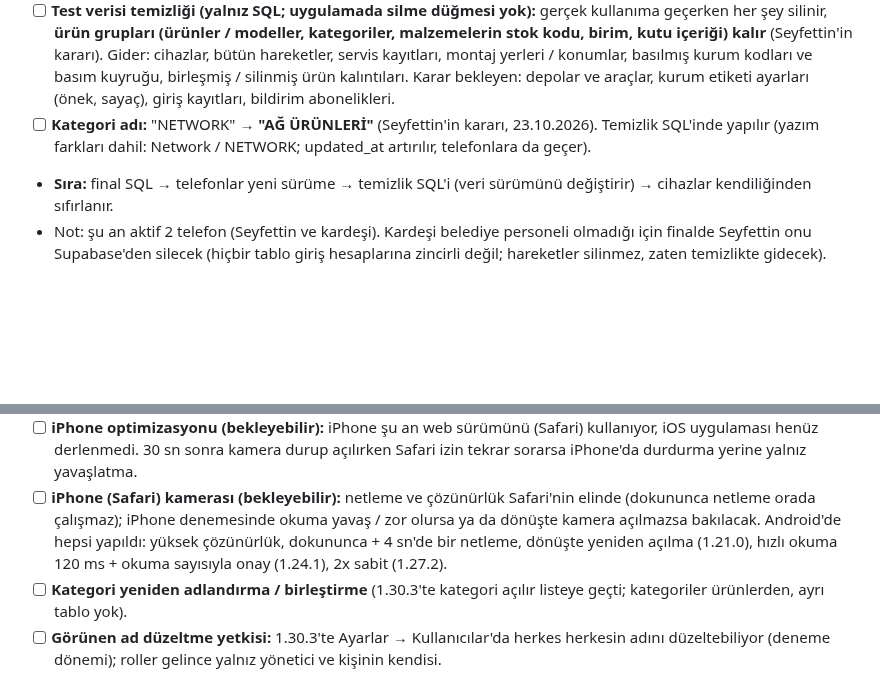
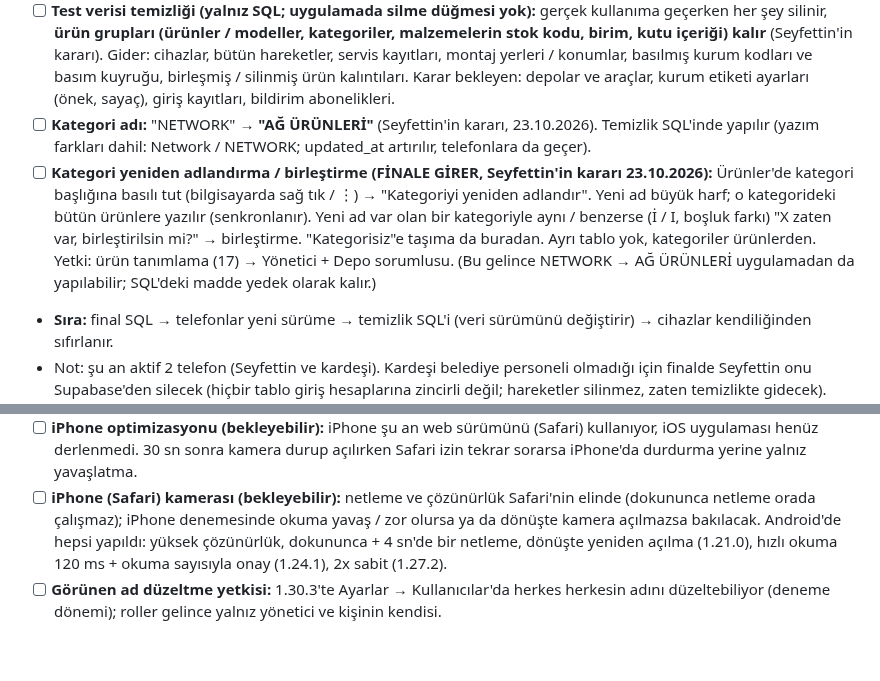
Before and after one commit to Seyfettin7910/DEPO-APP, a Markdown page: YAPILACAKLAR.md, 2 parts joined by grey strips. Drawn GitHub-style; blank space fills up the shorter version.

Commit message:
Notlar: kategori yeniden adlandırma / birleştirme finale [skip ci]
Co-Authored-By: Claude Opus 5.5 <noreply@anthropic.com>
Claude-Session: https://claude.ai/code/session_013wwrZpJ26x4AyMRRvWJ3zn

```diff
--- a/YAPILACAKLAR.md
+++ b/YAPILACAKLAR.md
@@ -55,6 +55,7 @@ Sıradaki işler ve bekleyen kararlar. Yapıldıkça README'deki sürüm notlar
 - [ ] **Veri sürümü işareti:** sunucuda tek bir "veri sürümü" değeri; değişince her cihaz (telefon uygulaması ve web tarayıcıları dahil) gönderilmemiş eski kayıtları GÖNDERMEDEN kendi yerel kopyasını siler ve temiz veriyi baştan çeker. Unutulan cihaz (arkadaşların iPhone Safari'si, bilgisayar tarayıcıları) eski veriyi gösteremez / geri gönderemez. İleride Flexity dökümünü toplu yükleme ve belediye sunucusuna geçişte de kullanılır.
 - [ ] **Test verisi temizliği (yalnız SQL; uygulamada silme düğmesi yok):** gerçek kullanıma geçerken her şey silinir, **ürün grupları (ürünler / modeller, kategoriler, malzemelerin stok kodu, birim, kutu içeriği) kalır** (Seyfettin'in kararı). Gider: cihazlar, bütün hareketler, servis kayıtları, montaj yerleri / konumlar, basılmış kurum kodları ve basım kuyruğu, birleşmiş / silinmiş ürün kalıntıları. Karar bekleyen: depolar ve araçlar, kurum etiketi ayarları (önek, sayaç), giriş kayıtları, bildirim abonelikleri.
 - [ ] **Kategori adı:** "NETWORK" → **"AĞ ÜRÜNLERİ"** (Seyfettin'in kararı, 23.10.2026). Temizlik SQL'inde yapılır (yazım farkları dahil: Network / NETWORK; updated_at artırılır, telefonlara da geçer).
+- [ ] **Kategori yeniden adlandırma / birleştirme (FİNALE GİRER, Seyfettin'in kararı 23.10.2026):** Ürünler'de kategori başlığına basılı tut (bilgisayarda sağ tık / ⋮) → "Kategoriyi yeniden adlandır". Yeni ad büyük harf; o kategorideki bütün ürünlere yazılır (senkronlanır). Yeni ad var olan bir kategoriyle aynı / benzerse (İ / I, boşluk farkı) "X zaten var, birleştirilsin mi?" → birleştirme. "Kategorisiz"e taşıma da buradan. Ayrı tablo yok, kategoriler ürünlerden. Yetki: ürün tanımlama (17) → Yönetici + Depo sorumlusu. (Bu gelince NETWORK → AĞ ÜRÜNLERİ uygulamadan da yapılabilir; SQL'deki madde yedek olarak kalır.)
 - **Sıra:** final SQL → telefonlar yeni sürüme → temizlik SQL'i (veri sürümünü değiştirir) → cihazlar kendiliğinden sıfırlanır.
 - Not: şu an aktif 2 telefon (Seyfettin ve kardeşi). Kardeşi belediye personeli olmadığı için finalde Seyfettin onu Supabase'den silecek (hiçbir tablo giriş hesaplarına zincirli değil; hareketler silinmez, zaten temizlikte gidecek). Telefonundan uygulama kaldırılır / verileri temizlenir. **test** hesabı kalır (rolü karar bekliyor; yönetici OLMAZ, ortak hesap).
 
@@ -118,7 +119,6 @@ Sıradaki işler ve bekleyen kararlar. Yapıldıkça README'deki sürüm notlar
   - Şehir / ilçe merkezindeki belediye tesislerinde sorun çıkarmaması için ayrıca düşünülecek.
 - [ ] **iPhone optimizasyonu (bekleyebilir):** iPhone şu an web sürümünü (Safari) kullanıyor, iOS uygulaması henüz derlenmedi. 30 sn sonra kamera durup açılırken Safari izin tekrar sorarsa iPhone'da durdurma yerine yalnız yavaşlatma.
 - [ ] **iPhone (Safari) kamerası (bekleyebilir):** netleme ve çözünürlük Safari'nin elinde (dokununca netleme orada çalışmaz); iPhone denemesinde okuma yavaş / zor olursa ya da dönüşte kamera açılmazsa bakılacak. Android'de hepsi yapıldı: yüksek çözünürlük, dokununca + 4 sn'de bir netleme, dönüşte yeniden açılma (1.21.0), hızlı okuma 120 ms + okuma sayısıyla onay (1.24.1), 2x sabit (1.27.2).
-- [ ] **Kategori yeniden adlandırma / birleştirme** (1.30.3'te kategori açılır listeye geçti; kategoriler ürünlerden, ayrı tablo yok).
 - [ ] **Görünen ad düzeltme yetkisi:** 1.30.3'te Ayarlar → Kullanıcılar'da herkes herkesin adını düzeltebiliyor (deneme dönemi); roller gelince yalnız yönetici ve kişinin kendisi.
 - Not: **test** ve **Mustafa** kullanıcılarının eklediği her şey deneme verisidir (iPhone denemesi dahil).
 - Not: Şu an kullanan telefonlar: Seyfettin'in ve kardeşinin telefonu; başka kullanıcı yok. Arkadaşlar ara ara deneme yapıyor.
```
